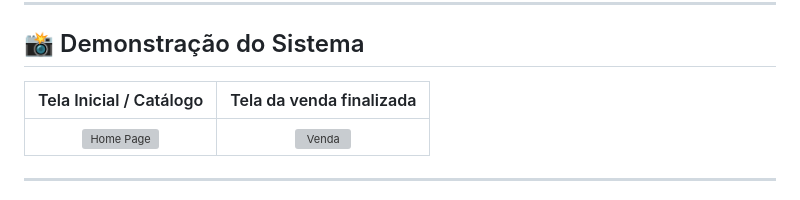
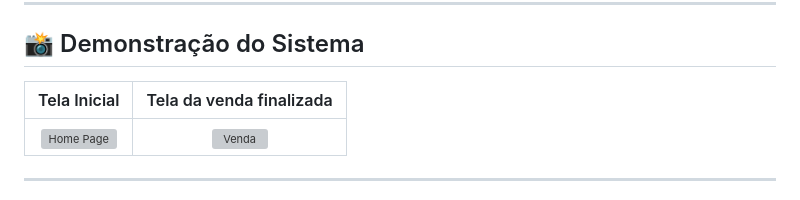
Before and after one commit to Bernardo-Cazali/Site-Eletrodomesticos, a Markdown page: README.md, the part around the change. GitHub-like rendering; grey boxes are pictures that could not be loaded.

```diff
--- a/README.md
+++ b/README.md
@@ -6,7 +6,7 @@ Projeto desenvolvido como requisito avaliativo de uma matéria do 4º semestre d
 
 ## 📸 Demonstração do Sistema
 
-| Tela Inicial / Catálogo | Tela da venda finalizada |
+| Tela Inicial | Tela da venda finalizada |
 | :---: | :---: |
 | ![Home Page](imagem/print-home.png) | ![Venda](imagem/print-venda.png) |
 
```
